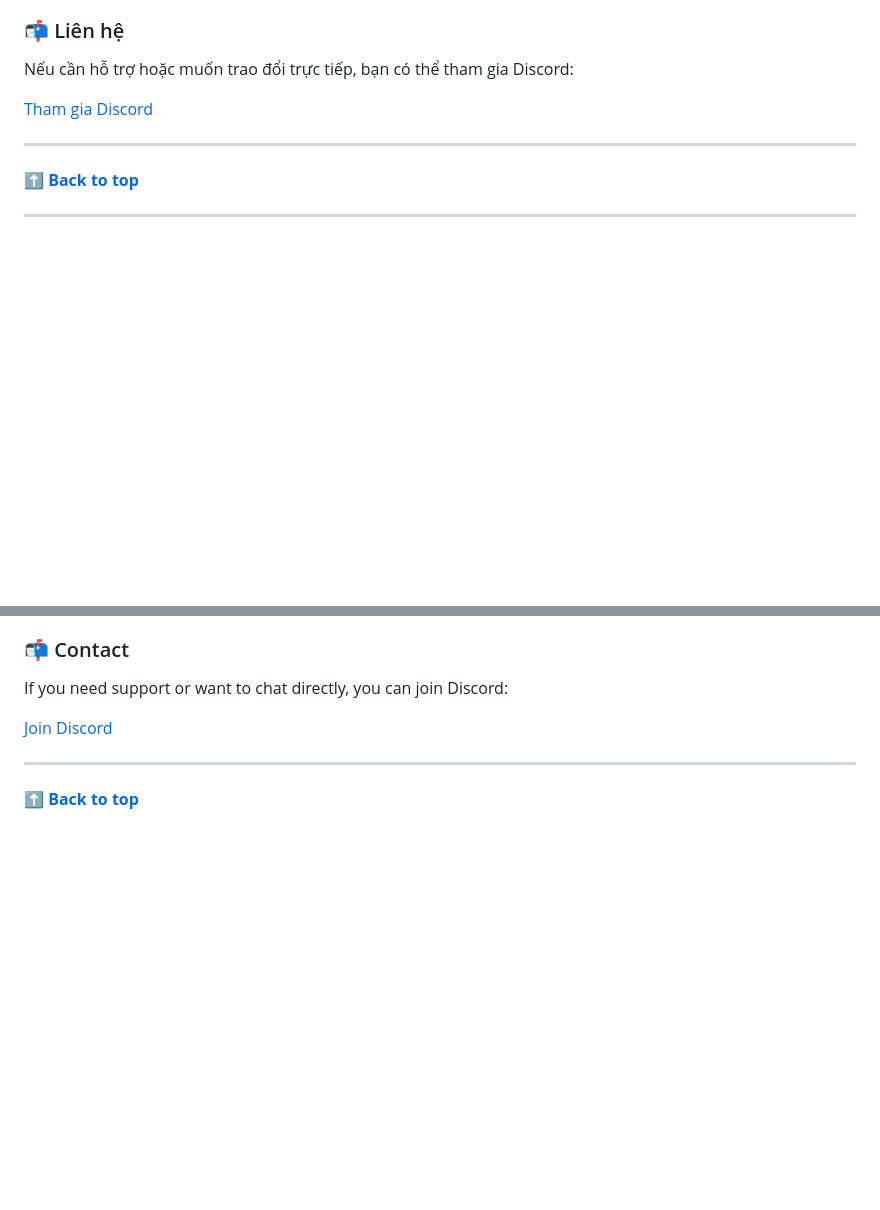
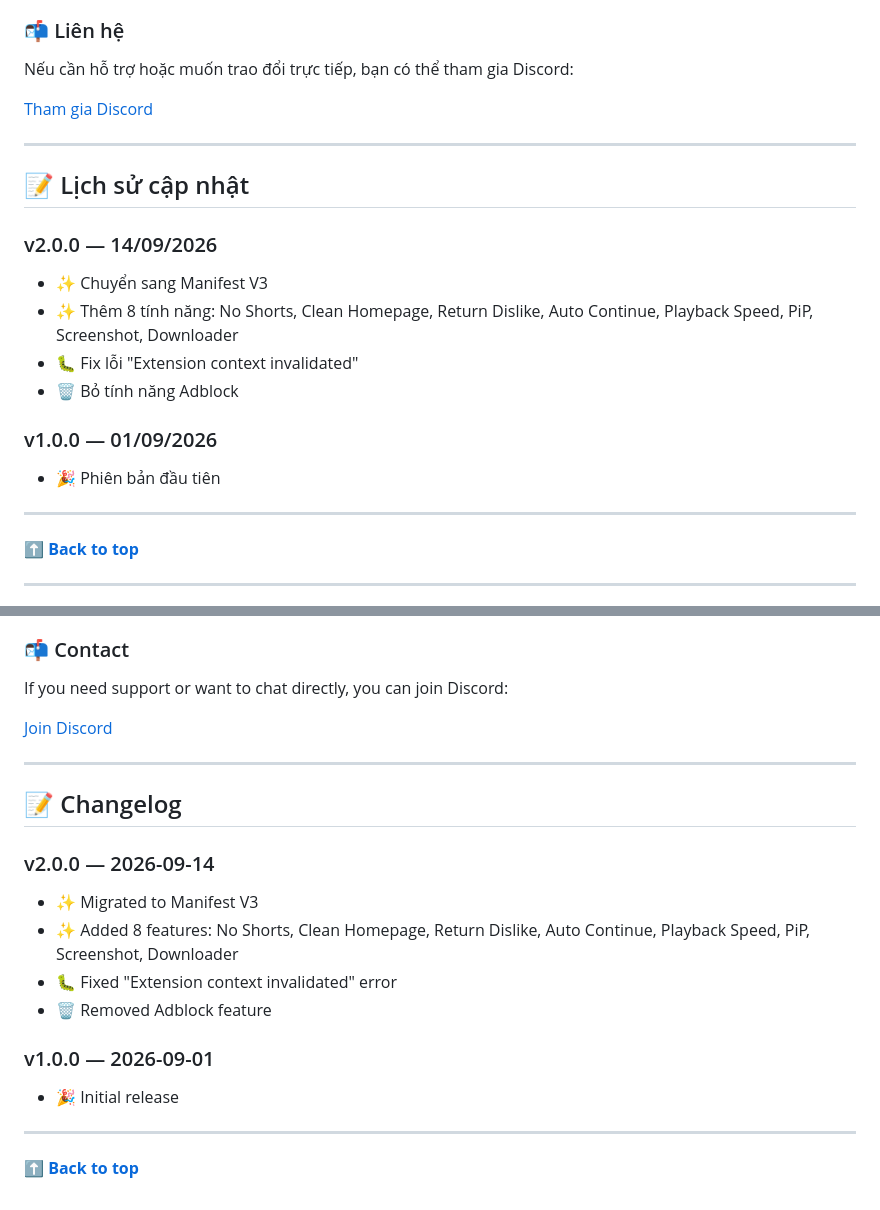
Before and after one commit to CheemsGalaxy/YT-SuperTool, a Markdown page: README.md, 2 parts joined by grey strips. Drawn GitHub-style; blank space fills up the shorter version.

Commit message:
Enhance README with version info and changelog
Updated README to include versioning, changelog, and support information.

```diff
--- a/README.md
+++ b/README.md
@@ -104,6 +111,19 @@ Nếu cần hỗ trợ hoặc muốn trao đổi trực tiếp, bạn có thể
 
 ---
 
+## 📝 Lịch sử cập nhật
+
+### v2.0.0 — 14/09/2026
+- ✨ Chuyển sang Manifest V3
+- ✨ Thêm 8 tính năng: No Shorts, Clean Homepage, Return Dislike, Auto Continue, Playback Speed, PiP, Screenshot, Downloader
+- 🐛 Fix lỗi "Extension context invalidated"
+- 🗑️ Bỏ tính năng Adblock
+
+### v1.0.0 — 01/09/2026
+- 🎉 Phiên bản đầu tiên
+
+---
+
 [⬆️ **Back to top**](#)
 
 ---
@@ -202,4 +222,17 @@ If you need support or want to chat directly, you can join Discord:
 
 ---
 
+## 📝 Changelog
+
+### v2.0.0 — 2026-09-14
+- ✨ Migrated to Manifest V3
+- ✨ Added 8 features: No Shorts, Clean Homepage, Return Dislike, Auto Continue, Playback Speed, PiP, Screenshot, Downloader
+- 🐛 Fixed "Extension context invalidated" error
+- 🗑️ Removed Adblock feature
+
+### v1.0.0 — 2026-09-01
+- 🎉 Initial release
+
+---
+
 [⬆️ **Back to top**](#)
```
Also changed, not shown: other parts of README.md (+10 -3 lines).
